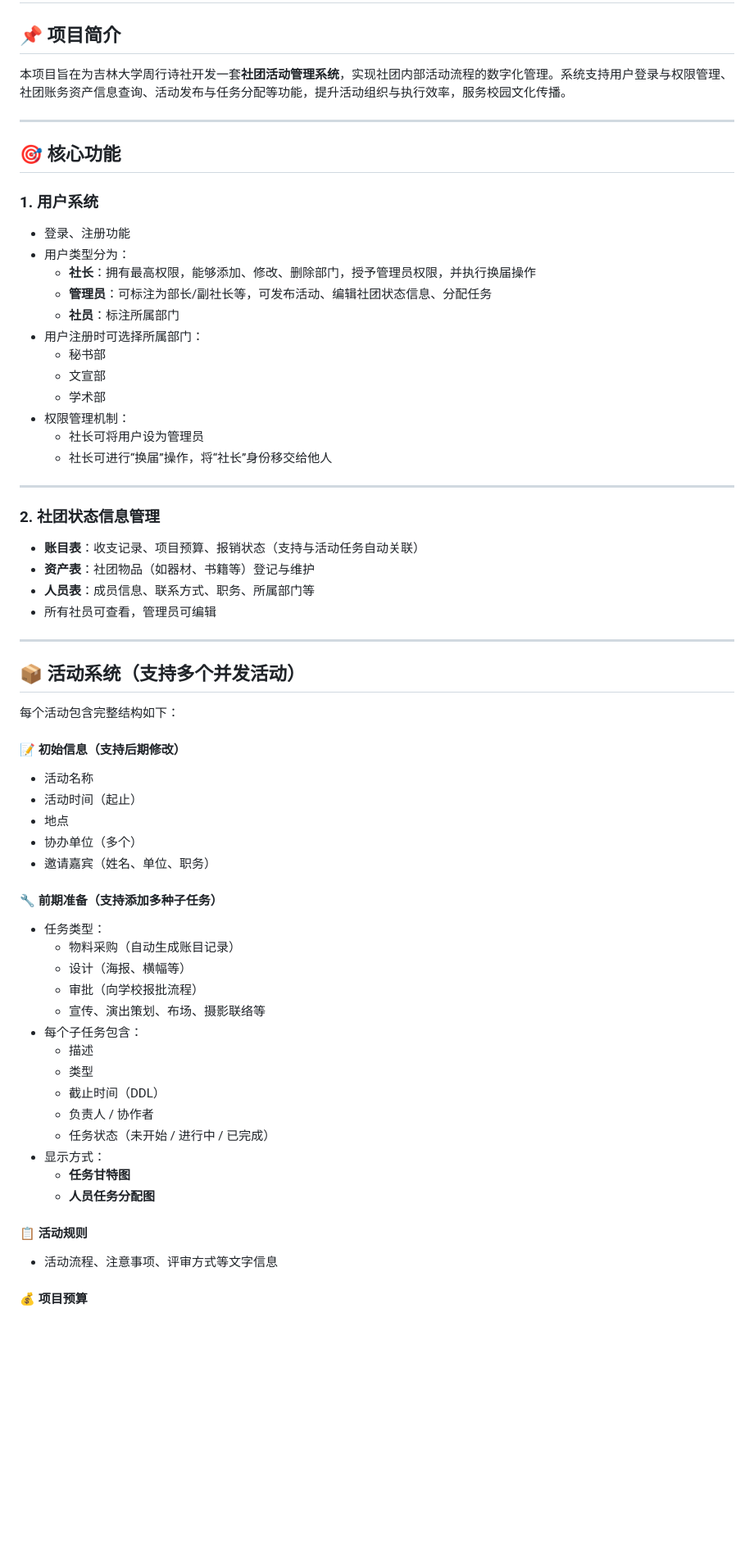
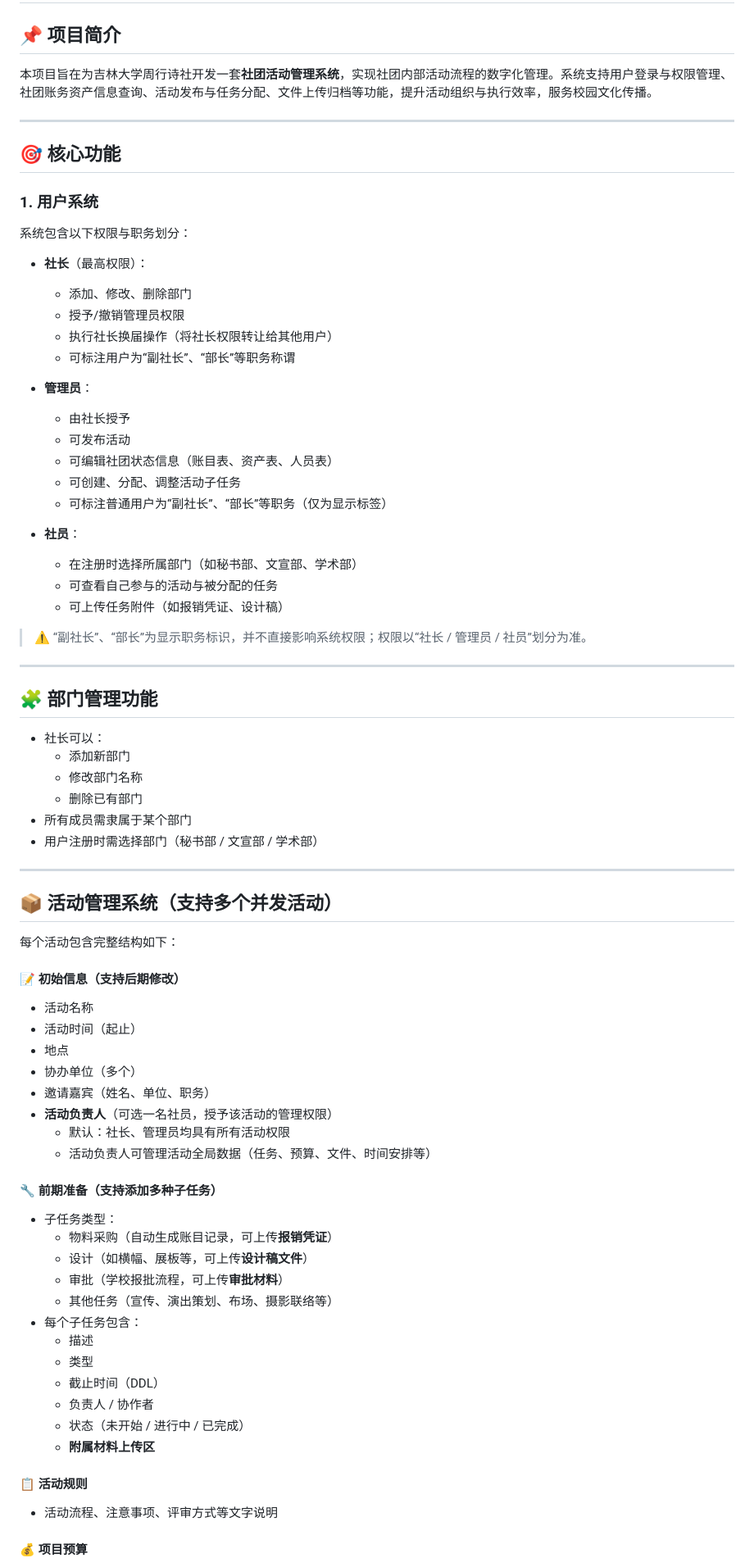
Before and after one commit to GlenLee006/ClubManager, a Markdown page: README.md, the part around one of its changes. Shown at 82% size. Rendered like a GitHub page; blank space fills up the shorter version.

```diff
--- a/README.md
+++ b/README.md
@@ -2,37 +2,50 @@
 
 ## 📌 项目简介
 
-本项目旨在为吉林大学周行诗社开发一套**社团活动管理系统**，实现社团内部活动流程的数字化管理。系统支持用户登录与权限管理、社团账务资产信息查询、活动发布与任务分配等功能，提升活动组织与执行效率，服务校园文化传播。
+本项目旨在为吉林大学周行诗社开发一套**社团活动管理系统**，实现社团内部活动流程的数字化管理。系统支持用户登录与权限管理、社团账务资产信息查询、活动发布与任务分配、文件上传归档等功能，提升活动组织与执行效率，服务校园文化传播。
 
 ---
 
 ## 🎯 核心功能
 
 ### 1. 用户系统
-- 登录、注册功能
-- 用户类型分为：
-  - **社长**：拥有最高权限，能够添加、修改、删除部门，授予管理员权限，并执行换届操作
-  - **管理员**：可标注为部长/副社长等，可发布活动、编辑社团状态信息、分配任务
-  - **社员**：标注所属部门
-- 用户注册时可选择所属部门：
-  - 秘书部
-  - 文宣部
-  - 学术部
-- 权限管理机制：
-  - 社长可将用户设为管理员
-  - 社长可进行“换届”操作，将“社长”身份移交给他人
+
+系统包含以下权限与职务划分：
+
+- **社长**（最高权限）：
+  - 添加、修改、删除部门
+  - 授予/撤销管理员权限
+  - 执行社长换届操作（将社长权限转让给其他用户）
+  - 可标注用户为“副社长”、“部长”等职务称谓
+
+- **管理员**：
+  - 由社长授予
+  - 可发布活动
+  - 可编辑社团状态信息（账目表、资产表、人员表）
+  - 可创建、分配、调整活动子任务
+  - 可标注普通用户为“副社长”、“部长”等职务（仅为显示标签）
+
+- **社员**：
+  - 在注册时选择所属部门（如秘书部、文宣部、学术部）
+  - 可查看自己参与的活动与被分配的任务
+  - 可上传任务附件（如报销凭证、设计稿）
+
+> ⚠️ “副社长”、“部长”为显示职务标识，并不直接影响系统权限；权限以“社长 / 管理员 / 社员”划分为准。
 
 ---
 
-### 2. 社团状态信息管理
-- **账目表**：收支记录、项目预算、报销状态（支持与活动任务自动关联）
-- **资产表**：社团物品（如器材、书籍等）登记与维护
-- **人员表**：成员信息、联系方式、职务、所属部门等
-- 所有社员可查看，管理员可编辑
+## 🧩 部门管理功能
+
+- 社长可以：
+  - 添加新部门
+  - 修改部门名称
+  - 删除已有部门
+- 所有成员需隶属于某个部门
+- 用户注册时需选择部门（秘书部 / 文宣部 / 学术部）
 
 ---
 
-## 📦 活动系统（支持多个并发活动）
+## 📦 活动管理系统（支持多个并发活动）
 
 每个活动包含完整结构如下：
 
@@ -42,24 +55,25 @@
 - 地点
 - 协办单位（多个）
 - 邀请嘉宾（姓名、单位、职务）
+- **活动负责人**（可选一名社员，授予该活动的管理权限）
+  - 默认：社长、管理员均具有所有活动权限
+  - 活动负责人可管理活动全局数据（任务、预算、文件、时间安排等）
 
 #### 🔧 前期准备（支持添加多种子任务）
-- 任务类型：
-  - 物料采购（自动生成账目记录）
-  - 设计（海报、横幅等）
-  - 审批（向学校报批流程）
-  - 宣传、演出策划、布场、摄影联络等
+- 子任务类型：
+  - 物料采购（自动生成账目记录，可上传**报销凭证**）
+  - 设计（如横幅、展板等，可上传**设计稿文件**）
+  - 审批（学校报批流程，可上传**审批材料**）
+  - 其他任务（宣传、演出策划、布场、摄影联络等）
 - 每个子任务包含：
   - 描述
   - 类型
   - 截止时间（DDL）
   - 负责人 / 协作者
-  - 任务状态（未开始 / 进行中 / 已完成）
-- 显示方式：
-  - **任务甘特图**
-  - **人员任务分配图**
+  - 状态（未开始 / 进行中 / 已完成）
+  - **附属材料上传区**
 
 #### 📋 活动规则
-- 活动流程、注意事项、评审方式等文字信息
+- 活动流程、注意事项、评审方式等文字说明
 
 #### 💰 项目预算
```
Also changed, not shown: other parts of README.md (+71 -71 lines).
